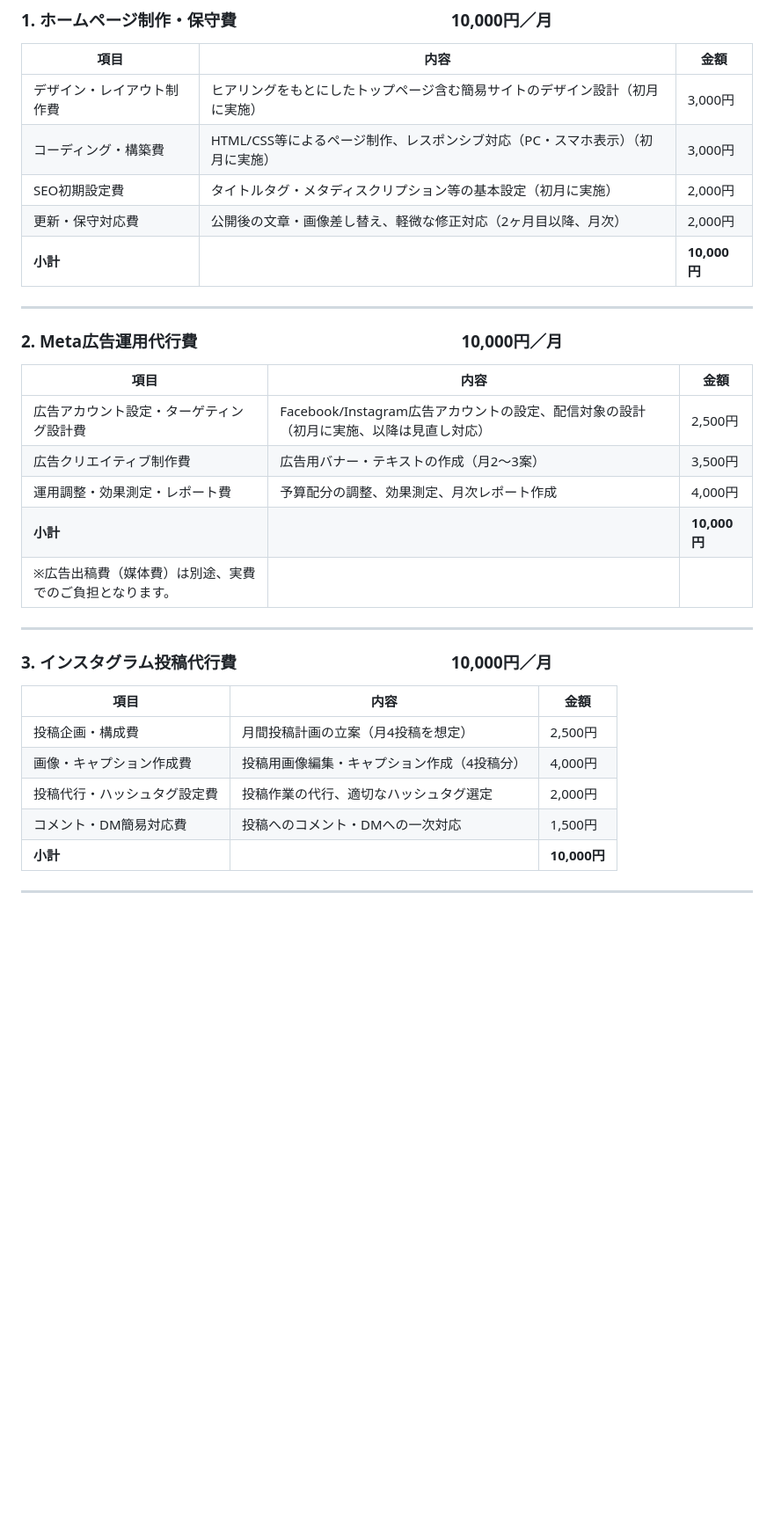
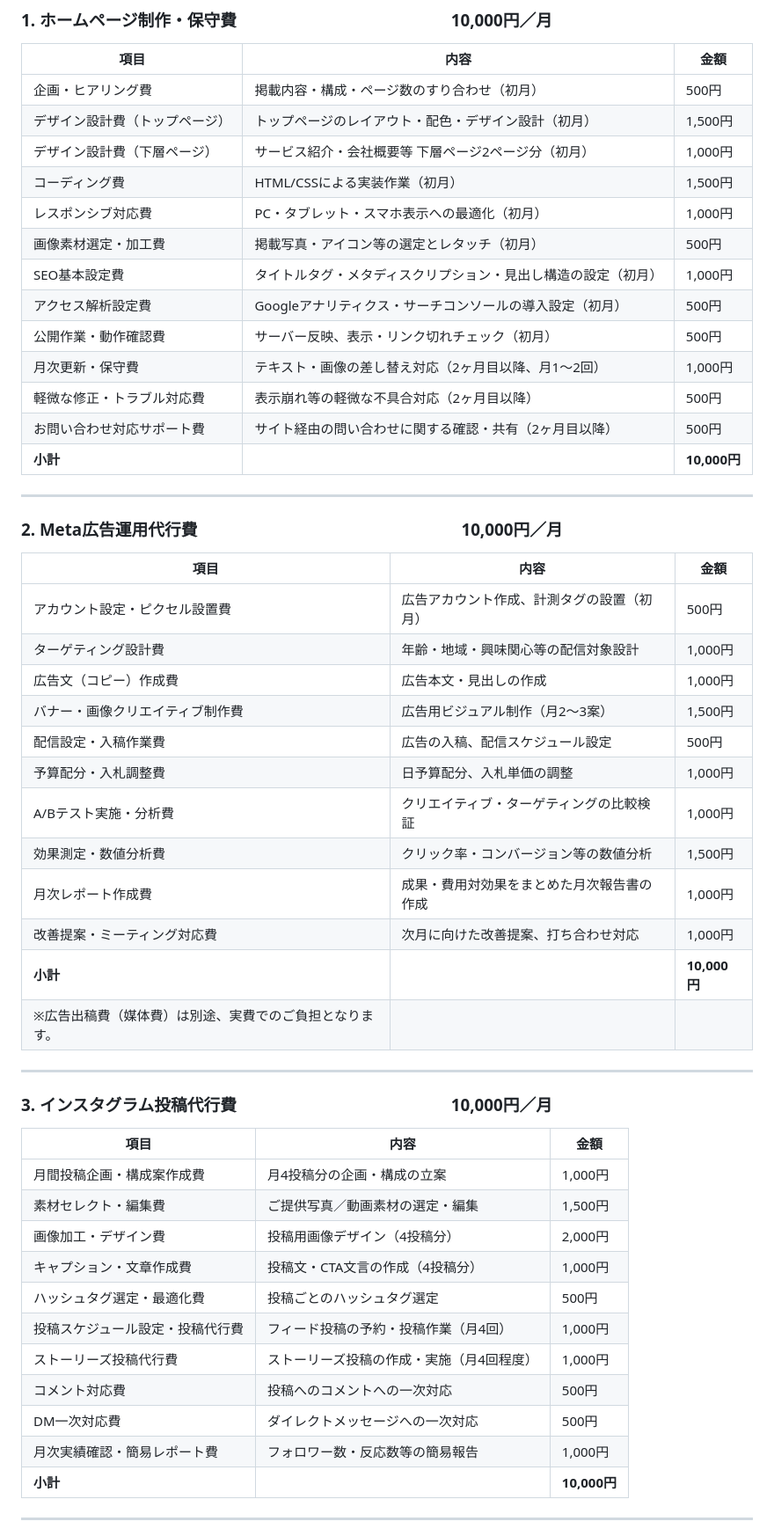
Before and after one commit to kuri-masa1211/kurikuri12, a Markdown page: 見積書.md, the part around one of its changes. Shown at 88% size. Rendered like a GitHub page; blank space fills up the shorter version.

Commit message:
内訳をさらに細分化(各カテゴリ10〜12項目に分割)
Co-Authored-By: Claude Sonnet 5 <noreply@anthropic.com>
Claude-Session: https://claude.ai/code/session_01MkVDWBSnJ1zDK4P2AiFmML

```diff
--- a/見積書.md
+++ b/見積書.md
@@ -24,10 +24,18 @@
 
 | 項目 | 内容 | 金額 |
 |---|---|---|
-| デザイン・レイアウト制作費 | ヒアリングをもとにしたトップページ含む簡易サイトのデザイン設計（初月に実施） | 3,000円 |
-| コーディング・構築費 | HTML/CSS等によるページ制作、レスポンシブ対応（PC・スマホ表示）（初月に実施） | 3,000円 |
-| SEO初期設定費 | タイトルタグ・メタディスクリプション等の基本設定（初月に実施） | 2,000円 |
-| 更新・保守対応費 | 公開後の文章・画像差し替え、軽微な修正対応（2ヶ月目以降、月次） | 2,000円 |
+| 企画・ヒアリング費 | 掲載内容・構成・ページ数のすり合わせ（初月） | 500円 |
+| デザイン設計費（トップページ） | トップページのレイアウト・配色・デザイン設計（初月） | 1,500円 |
+| デザイン設計費（下層ページ） | サービス紹介・会社概要等 下層ページ2ページ分（初月） | 1,000円 |
+| コーディング費 | HTML/CSSによる実装作業（初月） | 1,500円 |
+| レスポンシブ対応費 | PC・タブレット・スマホ表示への最適化（初月） | 1,000円 |
+| 画像素材選定・加工費 | 掲載写真・アイコン等の選定とレタッチ（初月） | 500円 |
+| SEO基本設定費 | タイトルタグ・メタディスクリプション・見出し構造の設定（初月） | 1,000円 |
+| アクセス解析設定費 | Googleアナリティクス・サーチコンソールの導入設定（初月） | 500円 |
+| 公開作業・動作確認費 | サーバー反映、表示・リンク切れチェック（初月） | 500円 |
+| 月次更新・保守費 | テキスト・画像の差し替え対応（2ヶ月目以降、月1〜2回） | 1,000円 |
+| 軽微な修正・トラブル対応費 | 表示崩れ等の軽微な不具合対応（2ヶ月目以降） | 500円 |
+| お問い合わせ対応サポート費 | サイト経由の問い合わせに関する確認・共有（2ヶ月目以降） | 500円 |
 | **小計** | | **10,000円** |
 
 ---
@@ -36,9 +44,16 @@
 
 | 項目 | 内容 | 金額 |
 |---|---|---|
-| 広告アカウント設定・ターゲティング設計費 | Facebook/Instagram広告アカウントの設定、配信対象の設計（初月に実施、以降は見直し対応） | 2,500円 |
-| 広告クリエイティブ制作費 | 広告用バナー・テキストの作成（月2〜3案） | 3,500円 |
-| 運用調整・効果測定・レポート費 | 予算配分の調整、効果測定、月次レポート作成 | 4,000円 |
+| アカウント設定・ピクセル設置費 | 広告アカウント作成、計測タグの設置（初月） | 500円 |
+| ターゲティング設計費 | 年齢・地域・興味関心等の配信対象設計 | 1,000円 |
+| 広告文（コピー）作成費 | 広告本文・見出しの作成 | 1,000円 |
+| バナー・画像クリエイティブ制作費 | 広告用ビジュアル制作（月2〜3案） | 1,500円 |
+| 配信設定・入稿作業費 | 広告の入稿、配信スケジュール設定 | 500円 |
+| 予算配分・入札調整費 | 日予算配分、入札単価の調整 | 1,000円 |
+| A/Bテスト実施・分析費 | クリエイティブ・ターゲティングの比較検証 | 1,000円 |
+| 効果測定・数値分析費 | クリック率・コンバージョン等の数値分析 | 1,500円 |
+| 月次レポート作成費 | 成果・費用対効果をまとめた月次報告書の作成 | 1,000円 |
+| 改善提案・ミーティング対応費 | 次月に向けた改善提案、打ち合わせ対応 | 1,000円 |
 | **小計** | | **10,000円** |
 | ※広告出稿費（媒体費）は別途、実費でのご負担となります。 | | |
 
@@ -48,10 +63,16 @@
 
 | 項目 | 内容 | 金額 |
 |---|---|---|
-| 投稿企画・構成費 | 月間投稿計画の立案（月4投稿を想定） | 2,500円 |
-| 画像・キャプション作成費 | 投稿用画像編集・キャプション作成（4投稿分） | 4,000円 |
-| 投稿代行・ハッシュタグ設定費 | 投稿作業の代行、適切なハッシュタグ選定 | 2,000円 |
-| コメント・DM簡易対応費 | 投稿へのコメント・DMへの一次対応 | 1,500円 |
+| 月間投稿企画・構成案作成費 | 月4投稿分の企画・構成の立案 | 1,000円 |
+| 素材セレクト・編集費 | ご提供写真／動画素材の選定・編集 | 1,500円 |
+| 画像加工・デザイン費 | 投稿用画像デザイン（4投稿分） | 2,000円 |
+| キャプション・文章作成費 | 投稿文・CTA文言の作成（4投稿分） | 1,000円 |
+| ハッシュタグ選定・最適化費 | 投稿ごとのハッシュタグ選定 | 500円 |
+| 投稿スケジュール設定・投稿代行費 | フィード投稿の予約・投稿作業（月4回） | 1,000円 |
+| ストーリーズ投稿代行費 | ストーリーズ投稿の作成・実施（月4回程度） | 1,000円 |
+| コメント対応費 | 投稿へのコメントへの一次対応 | 500円 |
+| DM一次対応費 | ダイレクトメッセージへの一次対応 | 500円 |
+| 月次実績確認・簡易レポート費 | フォロワー数・反応数等の簡易報告 | 1,000円 |
 | **小計** | | **10,000円** |
 
 ---
```
Also changed, not shown: other parts of 見積書.md (+1 -0 lines).
